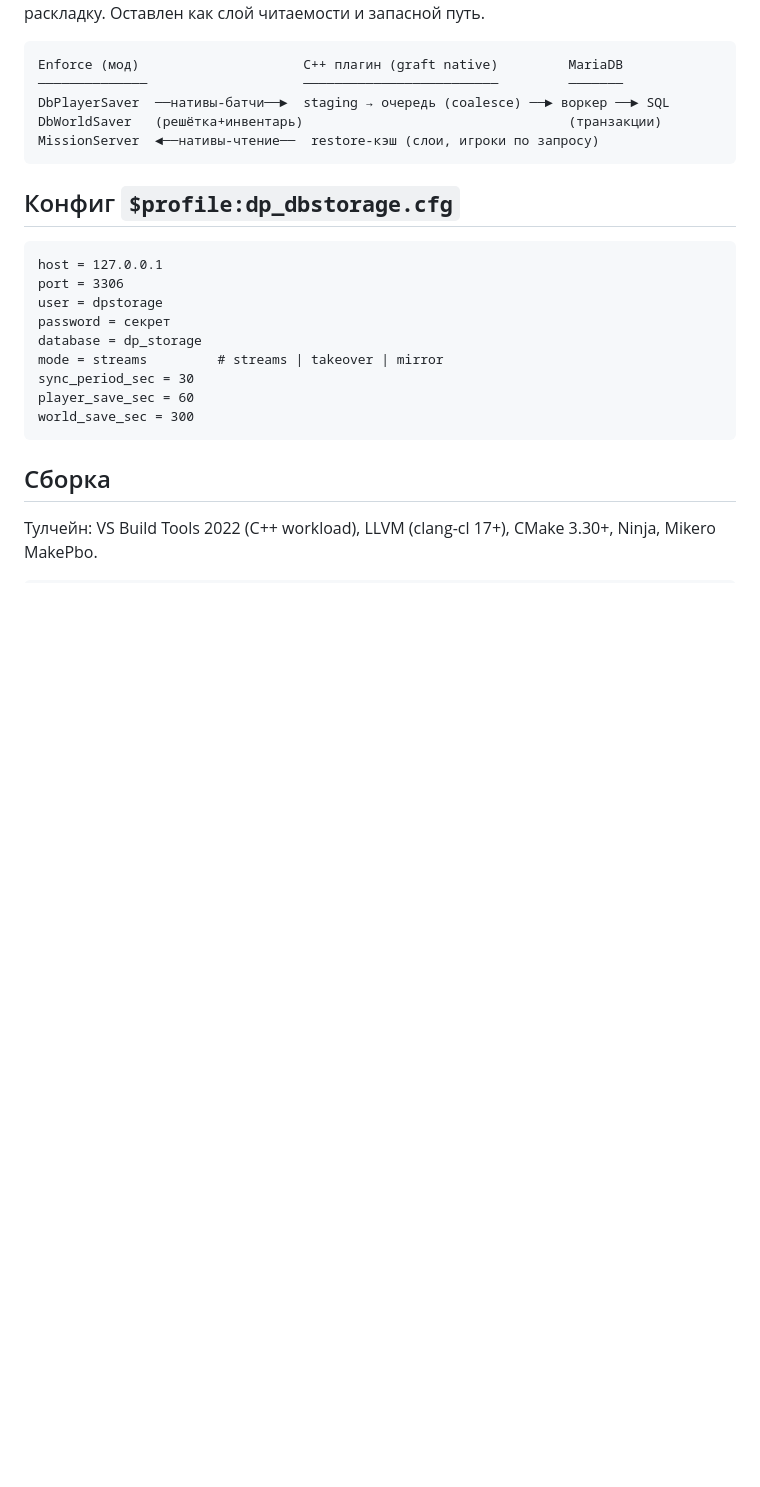
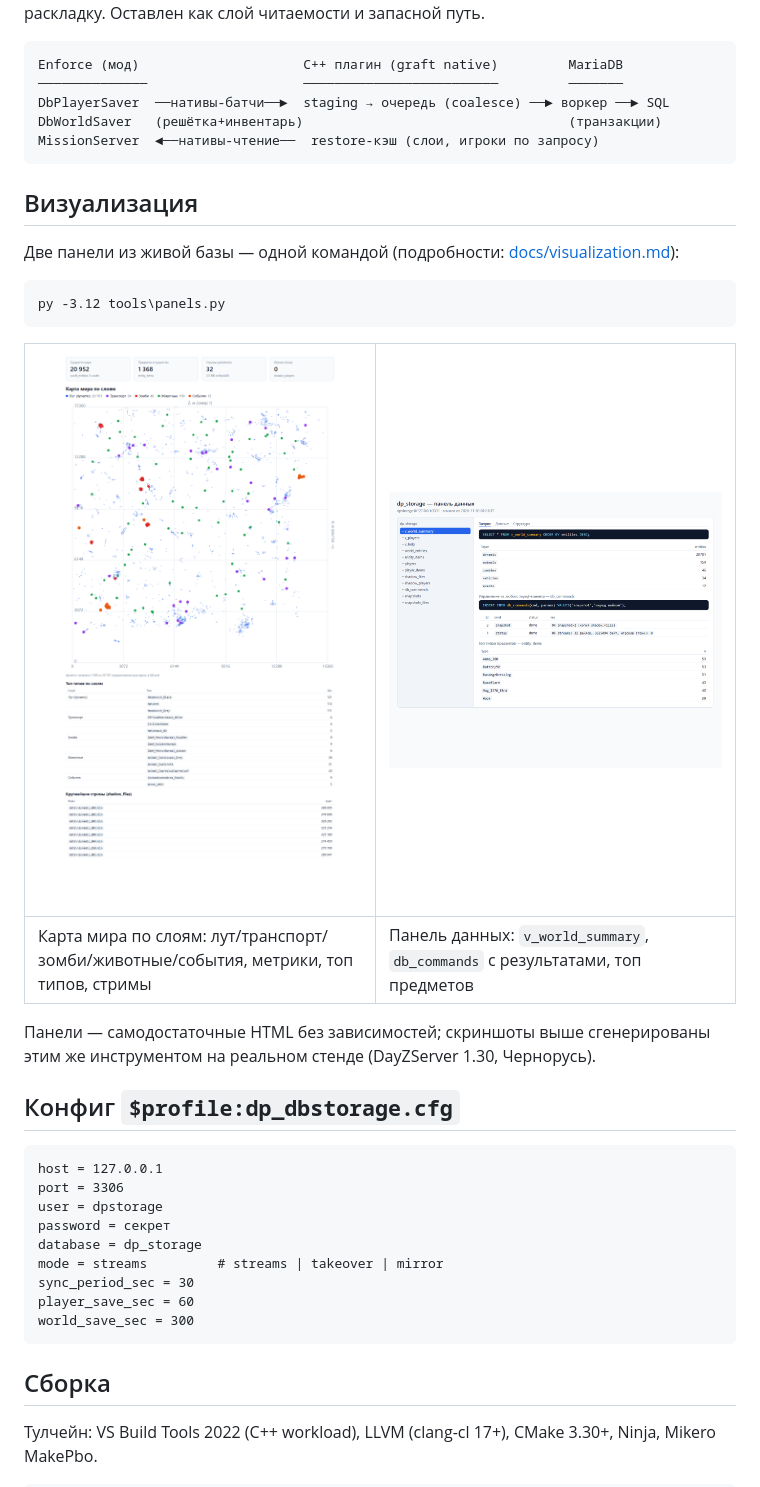
Before and after one commit to 411231044-design/DP_DBStorage, a Markdown page: README.md, the part around the change. Rendered like a GitHub page; pictures changed too: docs/screenshots/dashboard.png (added), docs/screenshots/dbpanel.png (added); blank space fills up the shorter version.

````diff
--- a/README.md
+++ b/README.md
@@ -45,6 +45,21 @@ DbWorldSaver   (решётка+инвентарь)
 MissionServer  ◄──нативы-чтение──  restore-кэш (слои, игроки по запросу)
 ```
 
+## Визуализация
+
+Две панели из живой базы — одной командой (подробности: [docs/visualization.md](docs/visualization.md)):
+
+```bat
+py -3.12 tools\panels.py
+```
+
+| ![Карта мира по слоям](docs/screenshots/dashboard.png) | ![Панель данных](docs/screenshots/dbpanel.png) |
+|---|---|
+| Карта мира по слоям: лут/транспорт/зомби/животные/события, метрики, топ типов, стримы | Панель данных: `v_world_summary`, `db_commands` с результатами, топ предметов |
+
+Панели — самодостаточные HTML без зависимостей; скриншоты выше сгенерированы
+этим же инструментом на реальном стенде (DayZServer 1.30, Чернорусь).
+
 ## Конфиг `$profile:dp_dbstorage.cfg`
 
 ```
````
Also changed, not shown: docs/visualization.md (added, +88 -0 lines), 1 other file.
